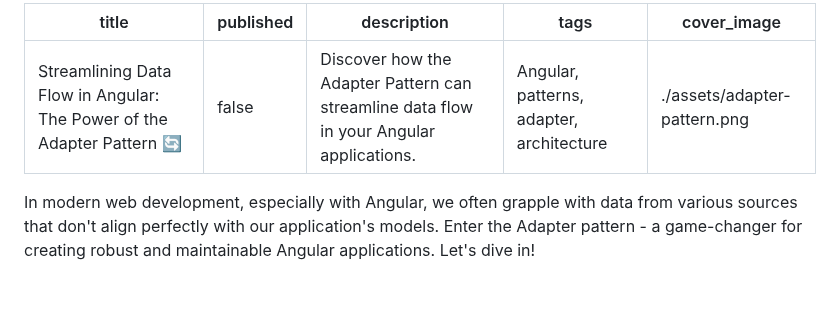
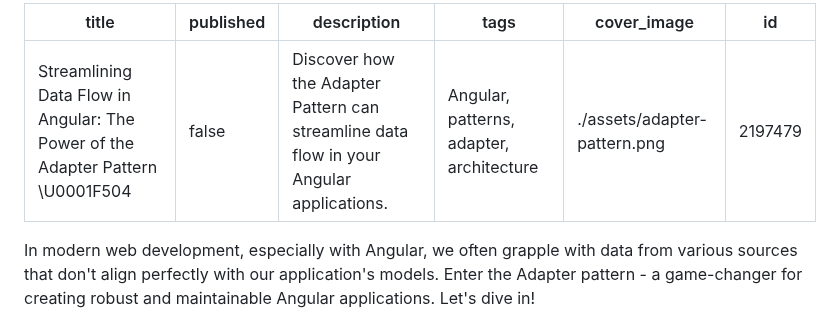
Before and after one commit to bndF1/Podcasts-demo-app, a Markdown page: articles/04-adapter-pattern.md, the part around the change. GitHub-like rendering; blank space fills up the shorter version.

Commit message:
chore: update published articles [skip ci]

```diff
--- a/articles/04-adapter-pattern.md
+++ b/articles/04-adapter-pattern.md
@@ -1,9 +1,10 @@
 ---
-title: 'Streamlining Data Flow in Angular: The Power of the Adapter Pattern 🔄'
+title: "Streamlining Data Flow in Angular: The Power of the Adapter Pattern \U0001F504"
 published: false
-description: 'Discover how the Adapter Pattern can streamline data flow in your Angular applications.'
+description: Discover how the Adapter Pattern can streamline data flow in your Angular applications.
 tags: 'Angular, patterns, adapter, architecture'
 cover_image: ./assets/adapter-pattern.png
+id: 2197479
 ---
 
 In modern web development, especially with Angular, we often grapple with data from various sources that don't align perfectly with our application's models. Enter the Adapter pattern - a game-changer for creating robust and maintainable Angular applications. Let's dive in!
```
Also changed, not shown: articles/05-architecting-angular.md (+3 -2 lines).
